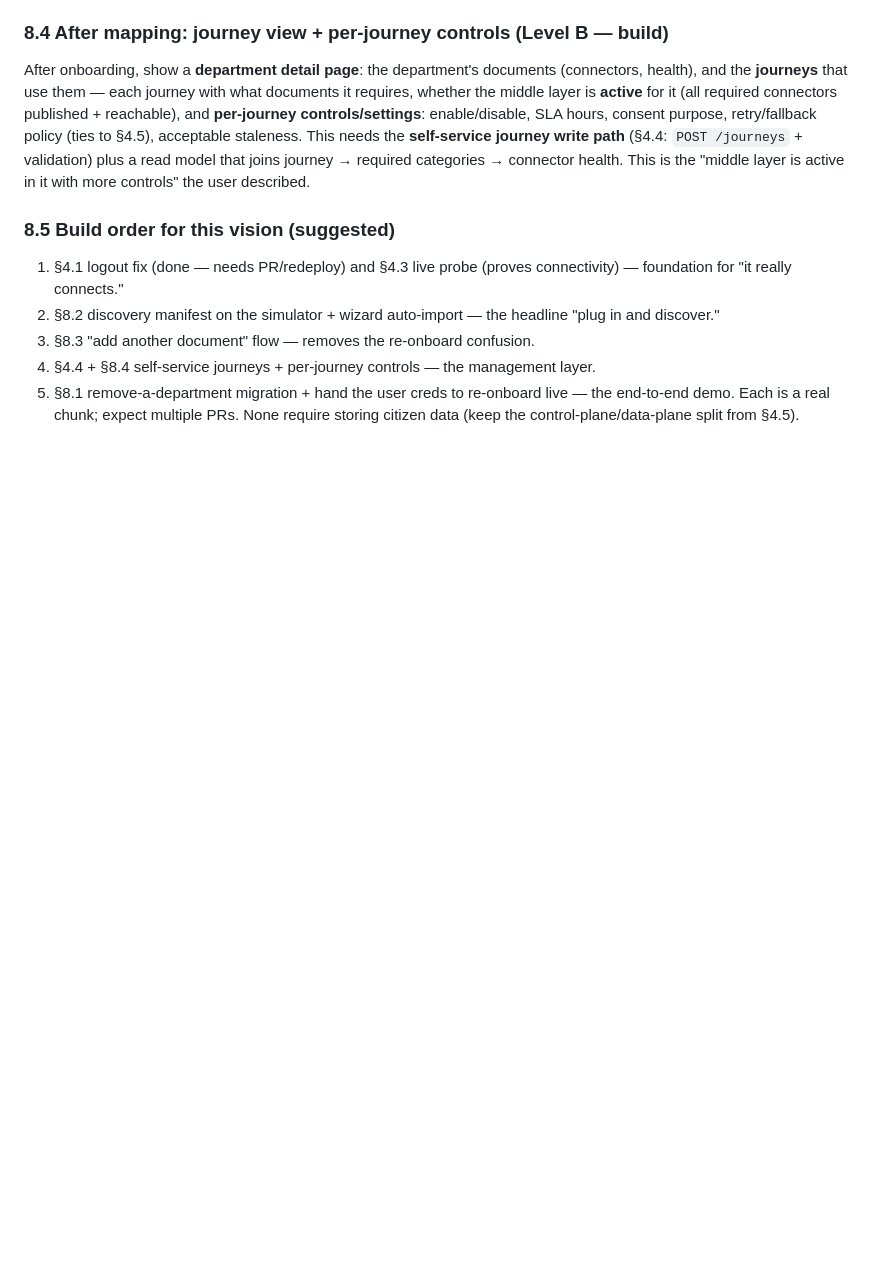
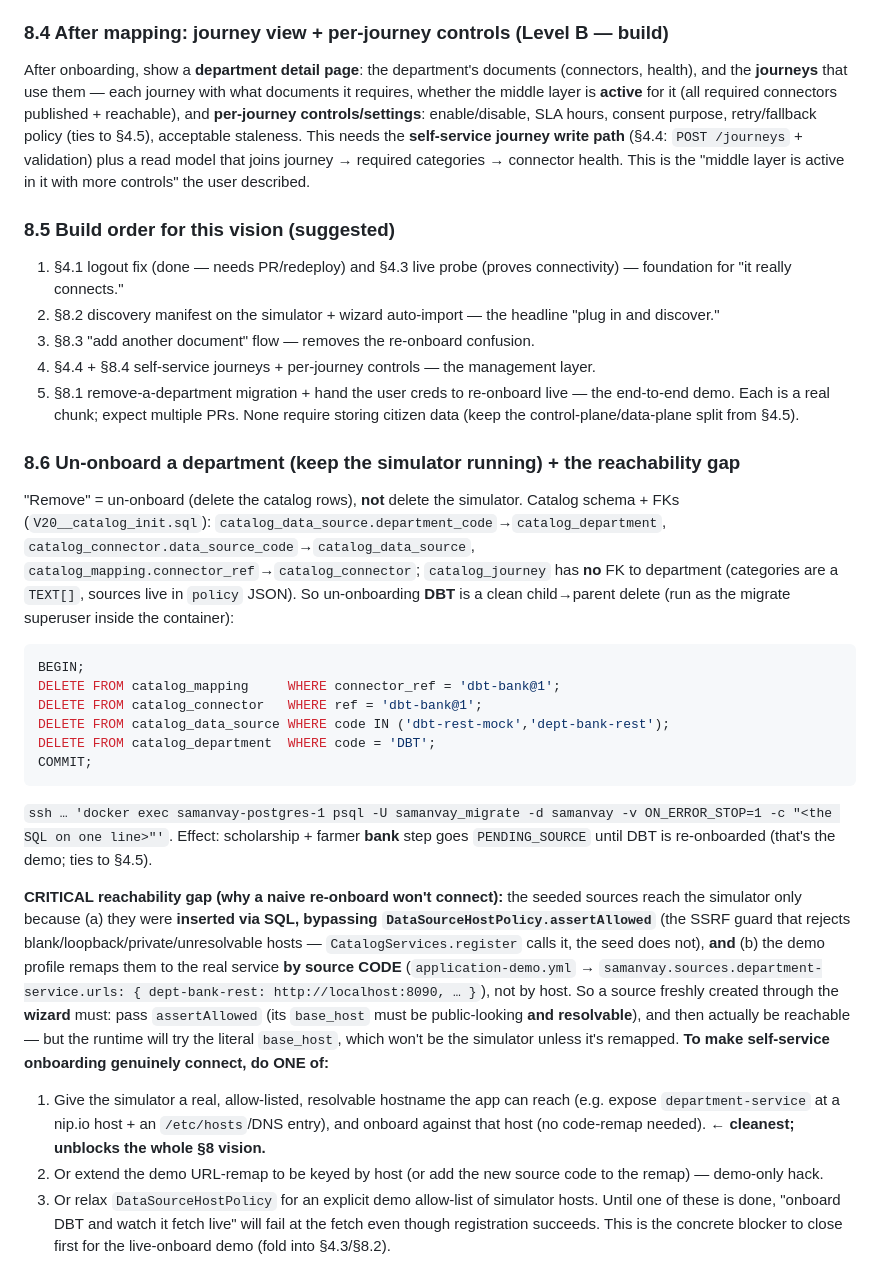
Before and after one commit to himanshu2394i/samanvay, a Markdown page: docs/handoff/2026-09-30-onboarding-realness-and-todos.md, the part around the change. GitHub-like rendering; blank space fills up the shorter version.

Commit message:
docs(handoff): un-onboard DBT SQL + the source-reachability gap for self-service onboarding
Co-Authored-By: Claude Opus 4.8 <noreply@anthropic.com>

````diff
--- a/docs/handoff/2026-09-30-onboarding-realness-and-todos.md
+++ b/docs/handoff/2026-09-30-onboarding-realness-and-todos.md
@@ -156,3 +156,21 @@ After onboarding, show a **department detail page**: the department's documents
 4. §4.4 + §8.4 self-service journeys + per-journey controls — the management layer.
 5. §8.1 remove-a-department migration + hand the user creds to re-onboard live — the end-to-end demo.
 Each is a real chunk; expect multiple PRs. None require storing citizen data (keep the control-plane/data-plane split from §4.5).
+
+### 8.6 Un-onboard a department (keep the simulator running) + the reachability gap
+"Remove" = un-onboard (delete the catalog rows), **not** delete the simulator. Catalog schema + FKs (`V20__catalog_init.sql`): `catalog_data_source.department_code`→`catalog_department`, `catalog_connector.data_source_code`→`catalog_data_source`, `catalog_mapping.connector_ref`→`catalog_connector`; `catalog_journey` has **no** FK to department (categories are a `TEXT[]`, sources live in `policy` JSON). So un-onboarding **DBT** is a clean child→parent delete (run as the migrate superuser inside the container):
+```sql
+BEGIN;
+DELETE FROM catalog_mapping     WHERE connector_ref = 'dbt-bank@1';
+DELETE FROM catalog_connector   WHERE ref = 'dbt-bank@1';
+DELETE FROM catalog_data_source WHERE code IN ('dbt-rest-mock','dept-bank-rest');
+DELETE FROM catalog_department  WHERE code = 'DBT';
+COMMIT;
+```
+`ssh … 'docker exec samanvay-postgres-1 psql -U samanvay_migrate -d samanvay -v ON_ERROR_STOP=1 -c "<the SQL on one line>"'`. Effect: scholarship + farmer **bank** step goes `PENDING_SOURCE` until DBT is re-onboarded (that's the demo; ties to §4.5).
+
+**CRITICAL reachability gap (why a naive re-onboard won't connect):** the seeded sources reach the simulator only because (a) they were **inserted via SQL, bypassing `DataSourceHostPolicy.assertAllowed`** (the SSRF guard that rejects blank/loopback/private/unresolvable hosts — `CatalogServices.register` calls it, the seed does not), **and** (b) the demo profile remaps them to the real service **by source CODE** (`application-demo.yml` → `samanvay.sources.department-service.urls: { dept-bank-rest: http://localhost:8090, … }`), not by host. So a source freshly created through the **wizard** must: pass `assertAllowed` (its `base_host` must be public-looking **and resolvable**), and then actually be reachable — but the runtime will try the literal `base_host`, which won't be the simulator unless it's remapped. **To make self-service onboarding genuinely connect, do ONE of:**
+1. Give the simulator a real, allow-listed, resolvable hostname the app can reach (e.g. expose `department-service` at a nip.io host + an `/etc/hosts`/DNS entry), and onboard against that host (no code-remap needed). **← cleanest; unblocks the whole §8 vision.**
+2. Or extend the demo URL-remap to be keyed by host (or add the new source code to the remap) — demo-only hack.
+3. Or relax `DataSourceHostPolicy` for an explicit demo allow-list of simulator hosts.
+Until one of these is done, "onboard DBT and watch it fetch live" will fail at the fetch even though registration succeeds. This is the concrete blocker to close first for the live-onboard demo (fold into §4.3/§8.2).
````
